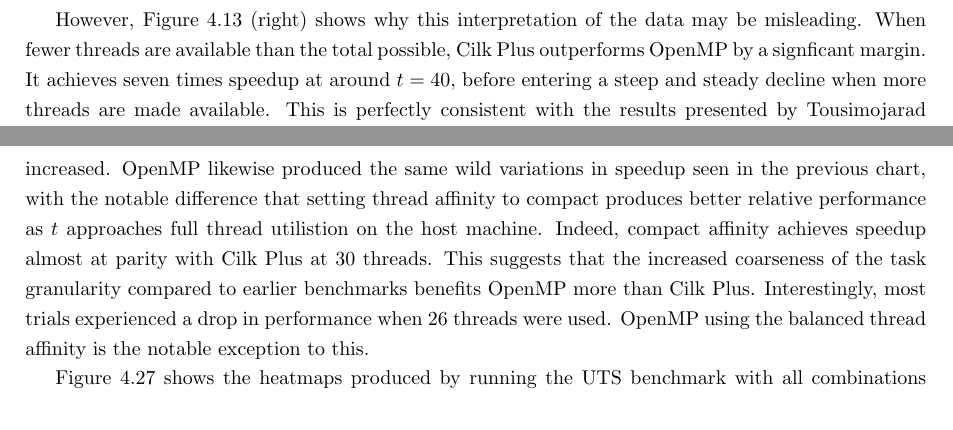
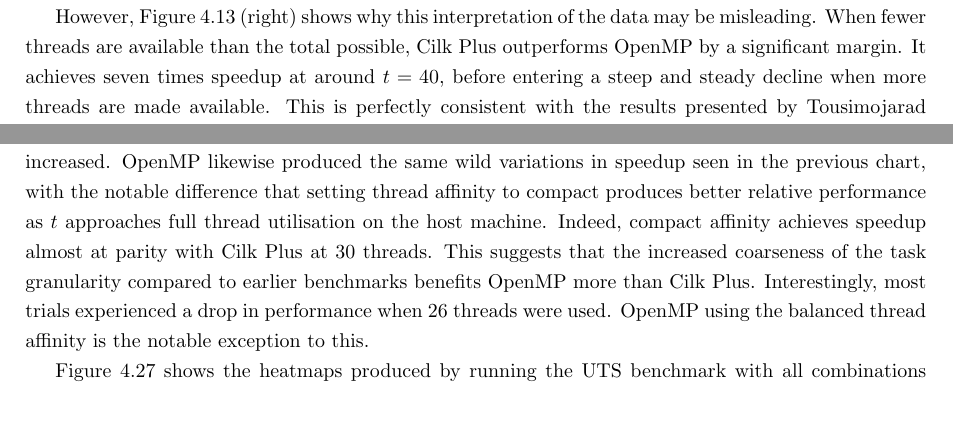
Before and after one commit to frmr/dissertation, a LaTeX thesis (report/latex/report.tex): two parts of pages 46 and 56 of 68 before the commit and two parts of pages 45 and 55 of 68 after it, joined at a grey line, cut so that both start at the same text. Compiled offline with pdfLaTeX.

Commit message:
Minor fixes

```diff
--- a/report/latex/report.tex
+++ b/report/latex/report.tex
@@ -658,7 +658,7 @@ Figure \ref{Fig:msortmictime} shows the performance of the serial, OpenMP and Ci
 	\label{Fig:msortmicspeedup}
 \end{figure}
 
-However, Figure \ref{Fig:msortmicspeedup} (right) shows why this interpretation of the data may be misleading. When fewer threads are available than the total possible, Cilk Plus outperforms OpenMP by a signficant margin. It achieves seven times speedup at around \(t=40\), before entering a steep and steady decline when more threads are made available. This is perfectly consistent with the results presented by Tousimojarad and Vanderbauwhede\cite{Tousimojarad14}, who performed a similar test on the Xeon Phi. Using a cut-off value, they found that Cilk Plus achieved a 12 times speedup when sorting 80 million integers. This occurred when around 64-threads were used, followed by the same decline present in the data produced for this project. They also observed that OpenMP outperforms Cilk Plus when almost all of the Xeon Phi's threads are utilised. However, they found the decline to be much shallower, and the difference with OpenMP to be smaller at all values of \(t\). The difference in the value of \(t\) when the peak occurred, as well as in the shallower gradient of the decline, may be due to their use of a cut-off value  equal to one 2048\textsuperscript{th} of the input array size. An additional feature of Figure \ref{Fig:msortmicspeedup} (right) is the clear underperformance of compact thread affinity for most values of \(t\). This may again be due to OpenMP attempting to use all threads in each core before starting threads on the next. This would be consistent with the trend present in the data, where the difference in thread affinity narrows as the Xeon Phi approaches full thread utilisation. At a higher resolution than presented here, the merge sort benchmark produced a noticeable pattern as \(n\) increased. The nature of the pattern did not indicate that it was caused by noise, but further investigation, conducted by increasing the test range to include points at which individual core caches would be filled, and more powers of two, did not produce an adequate explanation of the phenomenon. Reducing the increment to 25,000 produced even higher resolution data, in which the patterns were still present, but presented no additional clues that would help identify their origin. One possibility is that the pseudo-random number generation used to fill the arrays was generating the same set of numbers in a pattern, causing different trials to have similar execution times due to similar ``random" input arrays. Unfortunately, time constraints did not permit the exploration of this possibility.
+However, Figure \ref{Fig:msortmicspeedup} (right) shows why this interpretation of the data may be misleading. When fewer threads are available than the total possible, Cilk Plus outperforms OpenMP by a significant margin. It achieves seven times speedup at around \(t=40\), before entering a steep and steady decline when more threads are made available. This is perfectly consistent with the results presented by Tousimojarad and Vanderbauwhede\cite{Tousimojarad14}, who performed a similar test on the Xeon Phi. Using a cut-off value, they found that Cilk Plus achieved a 12 times speedup when sorting 80 million integers. This occurred when around 64-threads were used, followed by the same decline present in the data produced for this project. They also observed that OpenMP outperforms Cilk Plus when almost all of the Xeon Phi's threads are utilised. However, they found the decline to be much shallower, and the difference with OpenMP to be smaller at all values of \(t\). The difference in the value of \(t\) when the peak occurred, as well as in the shallower gradient of the decline, may be due to their use of a cut-off value  equal to one 2048\textsuperscript{th} of the input array size. An additional feature of Figure \ref{Fig:msortmicspeedup} (right) is the clear underperformance of compact thread affinity for most values of \(t\). This may again be due to OpenMP attempting to use all threads in each core before starting threads on the next. This would be consistent with the trend present in the data, where the difference in thread affinity narrows as the Xeon Phi approaches full thread utilisation. At a higher resolution than presented here, the merge sort benchmark produced a noticeable pattern as \(n\) increased. The nature of the pattern did not indicate that it was caused by noise, but further investigation, conducted by increasing the test range to include points at which individual core caches would be filled, and more powers of two, did not produce an adequate explanation of the phenomenon. Reducing the increment to 25,000 produced even higher resolution data, in which the patterns were still present, but presented no additional clues that would help identify their origin. One possibility is that the pseudo-random number generation used to fill the arrays was generating the same set of numbers in a pattern, causing different trials to have similar execution times due to similar ``random" input arrays. Unfortunately, time constraints did not permit the exploration of this possibility.
 
 Figure \ref{Fig:msortmicheatmap} shows the heatmaps produced by performing the merge sort benchmark for every combination of \(n\) and \(t\). Using no thread affinity with OpenMP again introduces greater variation than alternative strategies, but one of the most prominent features of the heatmaps produced from the Xeon Phi data is the yellow area on the Cilk Plus chart. This is the result of the performance decline discussed above, and affects a large range of input combinations. The decline is so severe that just a few threads are able to sort much larger arrays than when 240 threads are used, indicated by the large area of green. The overhead that may have caused the lower part of all heatmaps on the host machine to be shown as blue is not as clear here.
 \noindent
@@ -799,7 +799,7 @@ Figure \ref{Fig:utshosttime} (left) shows the results produced by the UTS benchm
 	\label{Fig:utshostspeedup}
 \end{figure}
 
-Figure \ref{Fig:utshosttime} (right) shows the results produced by the UTS benchmark when the maximum value of \(g\) in the trial range was used and the number of available threads increased for 1 to 32. Figure \ref{Fig:utshostspeedup} (right) shows the speedup relative to the serial version of the same trials. For all values of \(t>1\), every parallel version achieved real speedup, which continued to increase as more threads were made available. Cilk Plus again outperformed OpenMP, continually seeing better speedup over the serial version as \(t\) was increased. OpenMP likewise produced the same wild variations in speedup seen in the previous chart, with the notable difference that setting thread affinity to compact produces better relative performance as \(t\) approaches full thread utilistion on the host machine. Indeed, compact affinity achieves speedup almost at parity with Cilk Plus at 30 threads. This suggests that the increased coarseness of the task granularity compared to earlier benchmarks benefits OpenMP more than Cilk Plus. Interestingly, most trials experienced a drop in performance when 26 threads were used. OpenMP using the balanced thread affinity is the notable exception to this.
+Figure \ref{Fig:utshosttime} (right) shows the results produced by the UTS benchmark when the maximum value of \(g\) in the trial range was used and the number of available threads increased for 1 to 32. Figure \ref{Fig:utshostspeedup} (right) shows the speedup relative to the serial version of the same trials. For all values of \(t>1\), every parallel version achieved real speedup, which continued to increase as more threads were made available. Cilk Plus again outperformed OpenMP, continually seeing better speedup over the serial version as \(t\) was increased. OpenMP likewise produced the same wild variations in speedup seen in the previous chart, with the notable difference that setting thread affinity to compact produces better relative performance as \(t\) approaches full thread utilisation on the host machine. Indeed, compact affinity achieves speedup almost at parity with Cilk Plus at 30 threads. This suggests that the increased coarseness of the task granularity compared to earlier benchmarks benefits OpenMP more than Cilk Plus. Interestingly, most trials experienced a drop in performance when 26 threads were used. OpenMP using the balanced thread affinity is the notable exception to this.
 \noindent
 \begin{figure}[t!]
 	\includegraphics[width=\linewidth]{../../heatmaps/intel64/uts}
```
Also changed, not shown: report/latex/report.tex (4 more changed lines), 4 other files.
